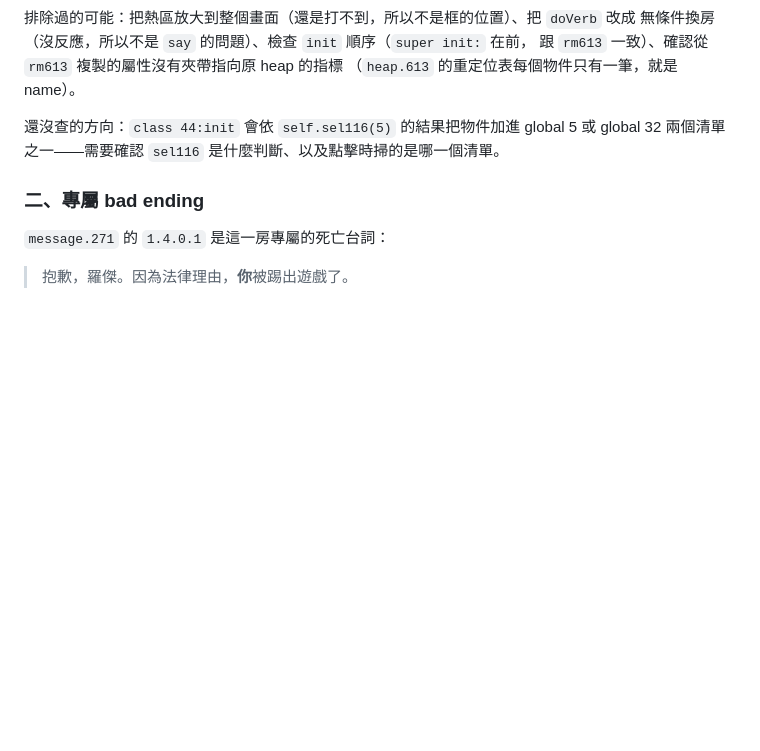
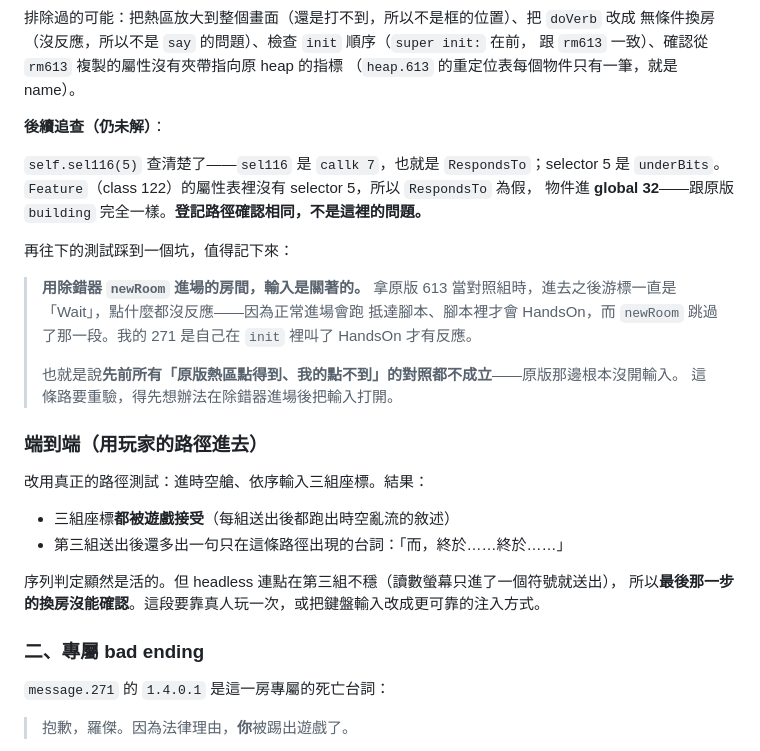
Before and after one commit to wicanr2/space-quest4-cht, a Markdown page: docs/room271-restoration.md, the part around the change. Drawn GitHub-style; blank space fills up the shorter version.

Commit message:
room 271:補上熱區追查與端到端測試的結果
sel116 查清楚了:是 callk 7(RespondsTo),selector 5 是 underBits。Feature 沒有
selector 5,所以進 global 32——跟原版 building 完全一樣,登記路徑不是問題。

踩到一個坑值得記下來:用除錯器 newRoom 進場的房間輸入是關著的(原版 613 進去
游標一直是 Wait),因為正常進場才會跑抵達腳本、腳本裡才 HandsOn。我的 271 是
自己在 init 裡叫了 HandsOn 才有反應——所以先前所有「原版點得到、我的點不到」
的對照都不成立。

改用玩家路徑做端到端:進時空艙輸入三組座標,三組都被接受(每組都跑出時空亂流
敘述),第三組後還出現只在這條路徑才有的台詞「而,終於……終於……」。序列判定
是活的,但 headless 連點在第三組不穩,最後那一步換房沒能確認。

Co-Authored-By: Claude Opus 5 (1M context) <noreply@anthropic.com>

```diff
--- a/docs/room271-restoration.md
+++ b/docs/room271-restoration.md
@@ -106,8 +106,31 @@ g89.sel536(module, _, verb, cond, seq)    ; 完整版
 跟 `rm613` 一致）、確認從 `rm613` 複製的屬性沒有夾帶指向原 heap 的指標
 （`heap.613` 的重定位表每個物件只有一筆，就是 name）。
 
-還沒查的方向：`class 44:init` 會依 `self.sel116(5)` 的結果把物件加進 global 5 或 global 32
-兩個清單之一——需要確認 `sel116` 是什麼判斷、以及點擊時掃的是哪一個清單。
+**後續追查（仍未解）**：
+
+`self.sel116(5)` 查清楚了——`sel116` 是 `callk 7`，也就是 `RespondsTo`；selector 5 是
+`underBits`。`Feature`（class 122）的屬性表裡沒有 selector 5，所以 `RespondsTo` 為假，
+物件進 **global 32**——跟原版 `building` 完全一樣。**登記路徑確認相同，不是這裡的問題。**
+
+再往下的測試踩到一個坑，值得記下來：
+
+> **用除錯器 `newRoom` 進場的房間，輸入是關著的。**
+> 拿原版 613 當對照組時，進去之後游標一直是「Wait」，點什麼都沒反應——因為正常進場會跑
+> 抵達腳本、腳本裡才會 HandsOn，而 `newRoom` 跳過了那一段。我的 271 是自己在 `init`
+> 裡叫了 HandsOn 才有反應。
+>
+> 也就是說**先前所有「原版熱區點得到、我的點不到」的對照都不成立**——原版那邊根本沒開輸入。
+> 這條路要重驗，得先想辦法在除錯器進場後把輸入打開。
+
+### 端到端（用玩家的路徑進去）
+
+改用真正的路徑測試：進時空艙、依序輸入三組座標。結果：
+
+- 三組座標**都被遊戲接受**（每組送出後都跑出時空亂流的敘述）
+- 第三組送出後還多出一句只在這條路徑出現的台詞：「而，終於……終於……」
+
+序列判定顯然是活的。但 headless 連點在第三組不穩（讀數螢幕只進了一個符號就送出），
+所以**最後那一步的換房沒能確認**。這段要靠真人玩一次，或把鍵盤輸入改成更可靠的注入方式。
 
 ### 二、專屬 bad ending
 
```
